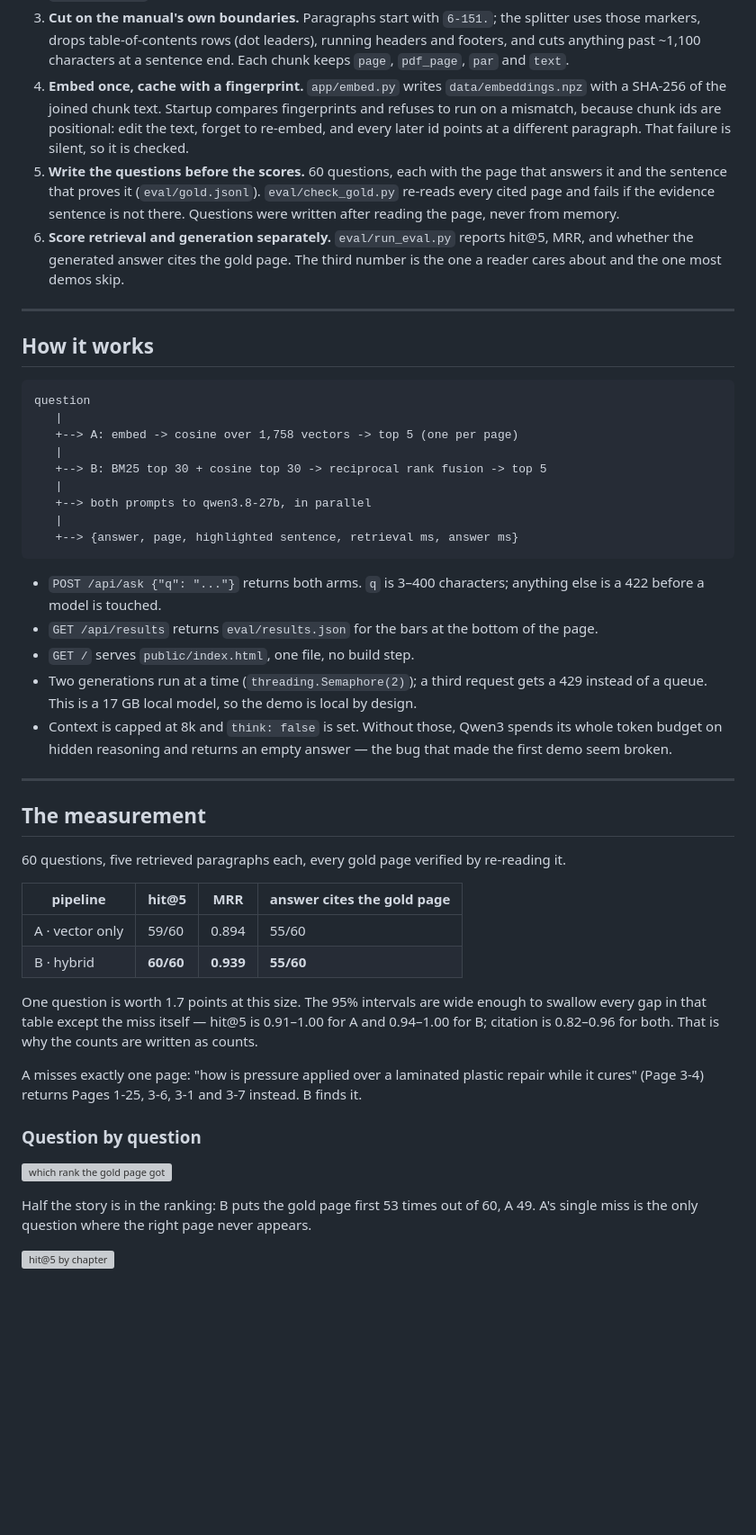
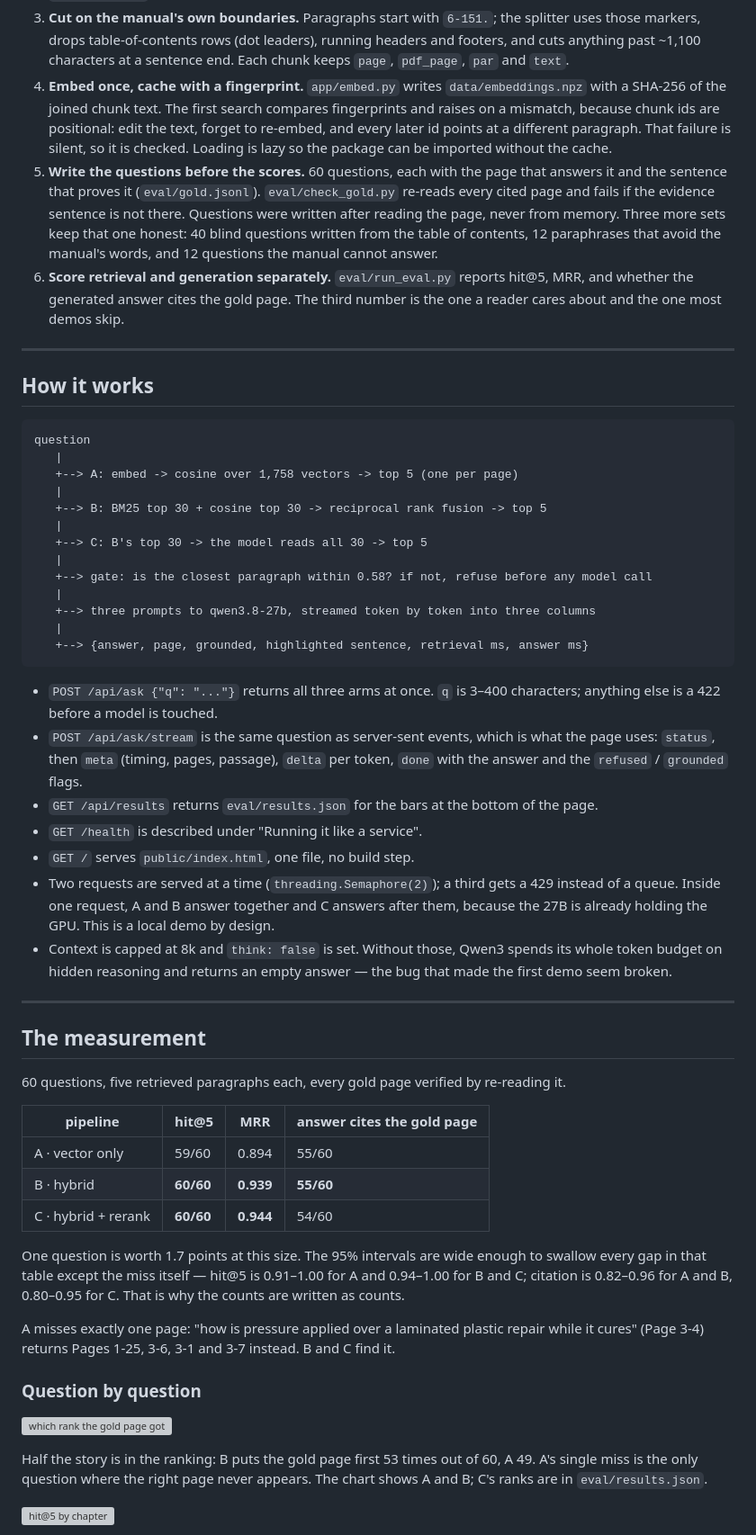
Before and after one commit to Dilmurod777/manual-rag-evals, a Markdown page: README.md, the part around one of its changes. Shown at 90% size. GitHub-like rendering; blank space fills up the shorter version; grey boxes are pictures that could not be loaded.

````diff
--- a/README.md
+++ b/README.md
@@ -57,14 +60,16 @@ its page instead of inventing an answer, and says so in italics.
    footers, and cuts anything past ~1,100 characters at a sentence end. Each chunk keeps
    `page`, `pdf_page`, `par` and `text`.
 4. **Embed once, cache with a fingerprint.** `app/embed.py` writes `data/embeddings.npz`
-   with a SHA-256 of the joined chunk text. Startup compares fingerprints and refuses to
-   run on a mismatch, because chunk ids are positional: edit the text, forget to re-embed,
-   and every later id points at a different paragraph. That failure is silent, so it is
-   checked.
+   with a SHA-256 of the joined chunk text. The first search compares fingerprints and raises
+   on a mismatch, because chunk ids are positional: edit the text, forget to re-embed, and
+   every later id points at a different paragraph. That failure is silent, so it is checked.
+   Loading is lazy so the package can be imported without the cache.
 5. **Write the questions before the scores.** 60 questions, each with the page that answers
    it and the sentence that proves it (`eval/gold.jsonl`). `eval/check_gold.py` re-reads every
    cited page and fails if the evidence sentence is not there. Questions were written after
-   reading the page, never from memory.
+   reading the page, never from memory. Three more sets keep that one honest: 40 blind
+   questions written from the table of contents, 12 paraphrases that avoid the manual's words,
+   and 12 questions the manual cannot answer.
 6. **Score retrieval and generation separately.** `eval/run_eval.py` reports hit@5, MRR, and
    whether the generated answer cites the gold page. The third number is the one a reader
    cares about and the one most demos skip.
@@ -80,17 +85,26 @@ question
    |
    +--> B: BM25 top 30 + cosine top 30 -> reciprocal rank fusion -> top 5
    |
-   +--> both prompts to qwen3.8-27b, in parallel
+   +--> C: B's top 30 -> the model reads all 30 -> top 5
    |
-   +--> {answer, page, highlighted sentence, retrieval ms, answer ms}
+   +--> gate: is the closest paragraph within 0.58? if not, refuse before any model call
+   |
+   +--> three prompts to qwen3.8-27b, streamed token by token into three columns
+   |
+   +--> {answer, page, grounded, highlighted sentence, retrieval ms, answer ms}
 ```
 
-- `POST /api/ask {"q": "..."}` returns both arms. `q` is 3–400 characters; anything else is
-  a 422 before a model is touched.
+- `POST /api/ask {"q": "..."}` returns all three arms at once. `q` is 3–400 characters;
+  anything else is a 422 before a model is touched.
+- `POST /api/ask/stream` is the same question as server-sent events, which is what the page
+  uses: `status`, then `meta` (timing, pages, passage), `delta` per token, `done` with the
+  answer and the `refused` / `grounded` flags.
 - `GET /api/results` returns `eval/results.json` for the bars at the bottom of the page.
+- `GET /health` is described under "Running it like a service".
 - `GET /` serves `public/index.html`, one file, no build step.
-- Two generations run at a time (`threading.Semaphore(2)`); a third request gets a 429
-  instead of a queue. This is a 17 GB local model, so the demo is local by design.
+- Two requests are served at a time (`threading.Semaphore(2)`); a third gets a 429 instead of
+  a queue. Inside one request, A and B answer together and C answers after them, because the
+  27B is already holding the GPU. This is a local demo by design.
 - Context is capped at 8k and `think: false` is set. Without those, Qwen3 spends its whole
   token budget on hidden reasoning and returns an empty answer — the bug that made the
   first demo seem broken.
@@ -105,20 +119,23 @@ question
 |---|---|---|---|
 | A · vector only | 59/60 | 0.894 | 55/60 |
 | B · hybrid | **60/60** | **0.939** | **55/60** |
+| C · hybrid + rerank | **60/60** | **0.944** | 54/60 |
 
 One question is worth 1.7 points at this size. The 95% intervals are wide enough to swallow
 every gap in that table except the miss itself — hit@5 is 0.91–1.00 for A and 0.94–1.00 for
-B; citation is 0.82–0.96 for both. That is why the counts are written as counts.
+B and C; citation is 0.82–0.96 for A and B, 0.80–0.95 for C. That is why the counts are
+written as counts.
 
 A misses exactly one page: "how is pressure applied over a laminated plastic repair while
-it cures" (Page 3-4) returns Pages 1-25, 3-6, 3-1 and 3-7 instead. B finds it.
+it cures" (Page 3-4) returns Pages 1-25, 3-6, 3-1 and 3-7 instead. B and C find it.
 
 ### Question by question
 
 ![which rank the gold page got](docs/rank.svg)
 
 Half the story is in the ranking: B puts the gold page first 53 times out of 60, A 49. A's
-single miss is the only question where the right page never appears.
+single miss is the only question where the right page never appears. The chart shows A and B;
+C's ranks are in `eval/results.json`.
 
 ![hit@5 by chapter](docs/by_chapter.svg)
 
````
Also changed, not shown: other parts of README.md (+47 -30 lines).
